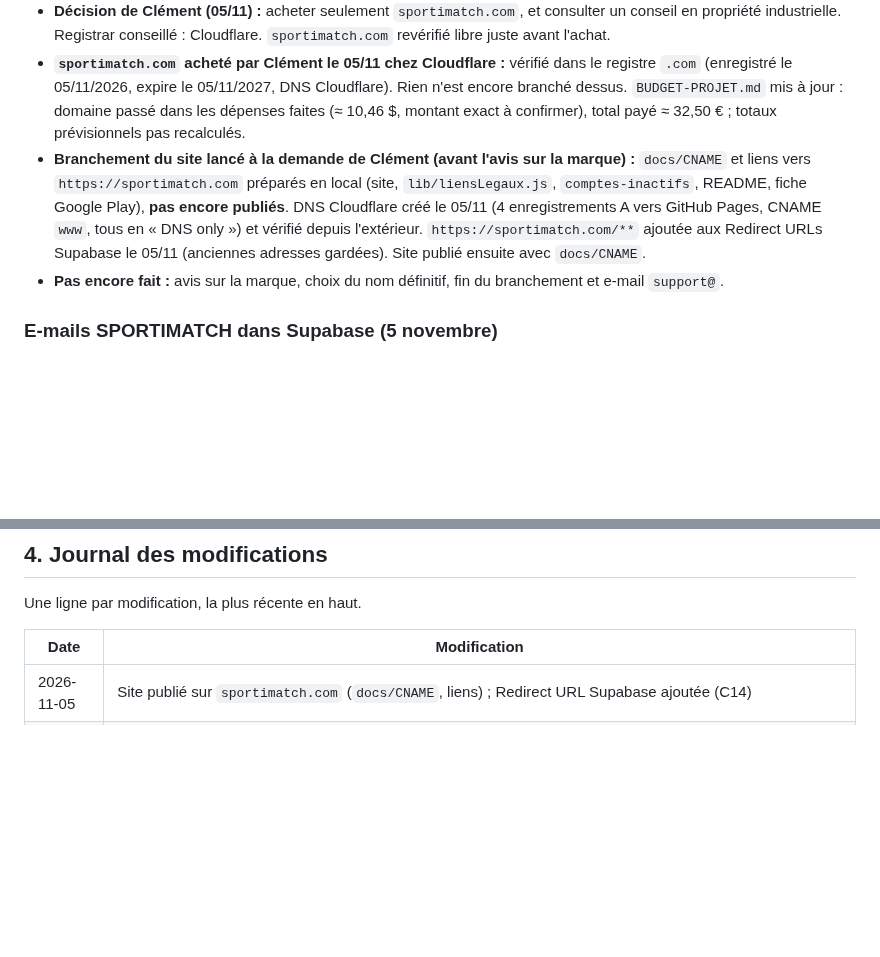
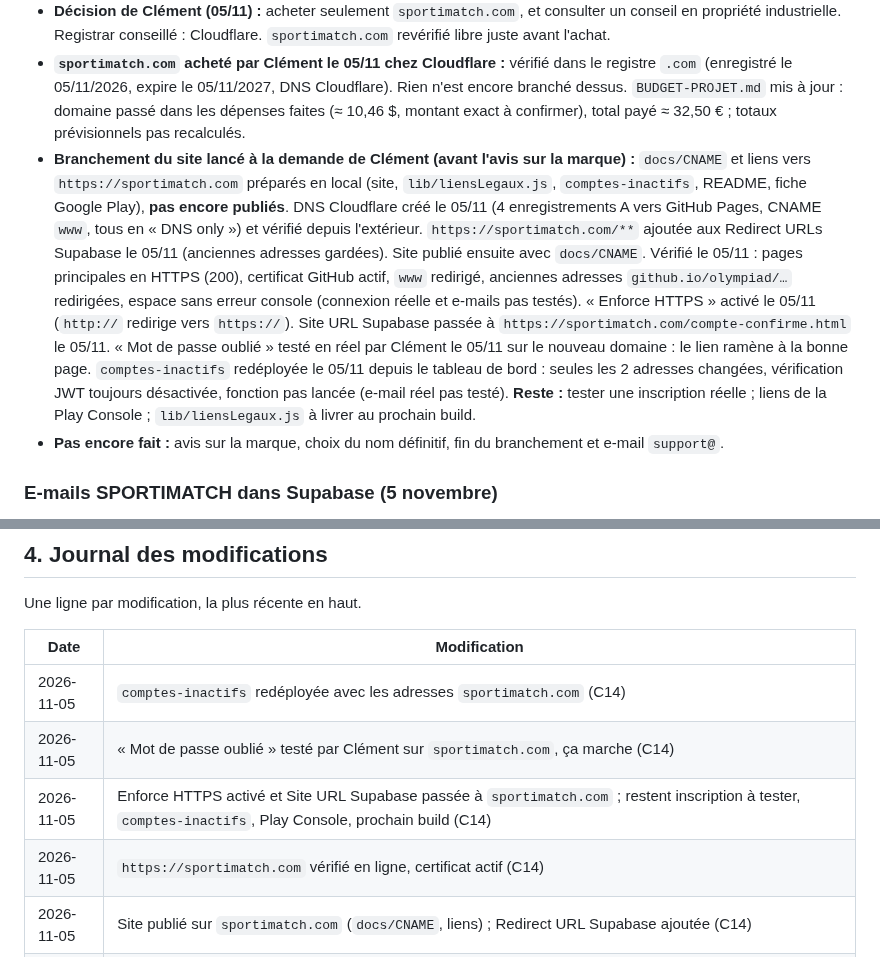
Before and after one commit to clementberthout-maker/olympiad, a Markdown page: SUIVI-PROJET.md, 2 parts joined by grey strips. Drawn GitHub-style; blank space fills up the shorter version.

Commit message:
Suivi : sportimatch.com branche, HTTPS force, comptes-inactifs redeployee
Co-Authored-By: Claude Opus 5.5 <noreply@anthropic.com>

```diff
--- a/SUIVI-PROJET.md
+++ b/SUIVI-PROJET.md
@@ -515,7 +515,7 @@ OLYMPIAD sert à organiser des tournois sportifs amateurs. L'organisateur crée
 - **Autres registrars (05/11) :** Cloudflare, d'après un site tiers, `.com` 10,46 $ par an (1re année et renouvellement), `.app` 8,20 puis 14,20 $, `.fr` non listé. Porkbun : `.com` 11,81 $, `.app` 8,75 puis 14,93 $, `.fr` non listé. Prix d'Infomaniak et d'IONOS non obtenus.
 - **Décision de Clément (05/11) :** acheter seulement `sportimatch.com`, et consulter un conseil en propriété industrielle. Registrar conseillé : Cloudflare. `sportimatch.com` revérifié libre juste avant l'achat.
 - **`sportimatch.com` acheté par Clément le 05/11 chez Cloudflare :** vérifié dans le registre `.com` (enregistré le 05/11/2026, expire le 05/11/2027, DNS Cloudflare). Rien n'est encore branché dessus. `BUDGET-PROJET.md` mis à jour : domaine passé dans les dépenses faites (≈ 10,46 $, montant exact à confirmer), total payé ≈ 32,50 € ; totaux prévisionnels pas recalculés.
-- **Branchement du site lancé à la demande de Clément (avant l'avis sur la marque) :** `docs/CNAME` et liens vers `https://sportimatch.com` préparés en local (site, `lib/liensLegaux.js`, `comptes-inactifs`, README, fiche Google Play), **pas encore publiés**. DNS Cloudflare créé le 05/11 (4 enregistrements A vers GitHub Pages, CNAME `www`, tous en « DNS only ») et vérifié depuis l'extérieur. `https://sportimatch.com/**` ajoutée aux Redirect URLs Supabase le 05/11 (anciennes adresses gardées). Site publié ensuite avec `docs/CNAME`.
+- **Branchement du site lancé à la demande de Clément (avant l'avis sur la marque) :** `docs/CNAME` et liens vers `https://sportimatch.com` préparés en local (site, `lib/liensLegaux.js`, `comptes-inactifs`, README, fiche Google Play), **pas encore publiés**. DNS Cloudflare créé le 05/11 (4 enregistrements A vers GitHub Pages, CNAME `www`, tous en « DNS only ») et vérifié depuis l'extérieur. `https://sportimatch.com/**` ajoutée aux Redirect URLs Supabase le 05/11 (anciennes adresses gardées). Site publié ensuite avec `docs/CNAME`. Vérifié le 05/11 : pages principales en HTTPS (200), certificat GitHub actif, `www` redirigé, anciennes adresses `github.io/olympiad/…` redirigées, espace sans erreur console (connexion réelle et e-mails pas testés). « Enforce HTTPS » activé le 05/11 (`http://` redirige vers `https://`). Site URL Supabase passée à `https://sportimatch.com/compte-confirme.html` le 05/11. « Mot de passe oublié » testé en réel par Clément le 05/11 sur le nouveau domaine : le lien ramène à la bonne page. `comptes-inactifs` redéployée le 05/11 depuis le tableau de bord : seules les 2 adresses changées, vérification JWT toujours désactivée, fonction pas lancée (e-mail réel pas testé). **Reste :** tester une inscription réelle ; liens de la Play Console ; `lib/liensLegaux.js` à livrer au prochain build.
 - **Pas encore fait :** avis sur la marque, choix du nom définitif, fin du branchement et e-mail `support@`.
 
 ### E-mails SPORTIMATCH dans Supabase (5 novembre)
@@ -669,6 +669,10 @@ Une ligne par modification, la plus récente en haut.
 
 | Date | Modification |
 |------|--------------|
+| 2026-11-05 | `comptes-inactifs` redéployée avec les adresses `sportimatch.com` (C14) |
+| 2026-11-05 | « Mot de passe oublié » testé par Clément sur `sportimatch.com`, ça marche (C14) |
+| 2026-11-05 | Enforce HTTPS activé et Site URL Supabase passée à `sportimatch.com` ; restent inscription à tester, `comptes-inactifs`, Play Console, prochain build (C14) |
+| 2026-11-05 | `https://sportimatch.com` vérifié en ligne, certificat actif (C14) |
 | 2026-11-05 | Site publié sur `sportimatch.com` (`docs/CNAME`, liens) ; Redirect URL Supabase ajoutée (C14) |
 | 2026-11-05 | DNS de `sportimatch.com` créé chez Cloudflare et vérifié (C14) |
 | 2026-11-05 | Branchement de `sportimatch.com` préparé en local (`docs/CNAME`, liens) ; pas publié, attend le DNS et Supabase (C14) |
```
Also changed, not shown: other parts of SUIVI-PROJET.md (+1 -1 lines).
